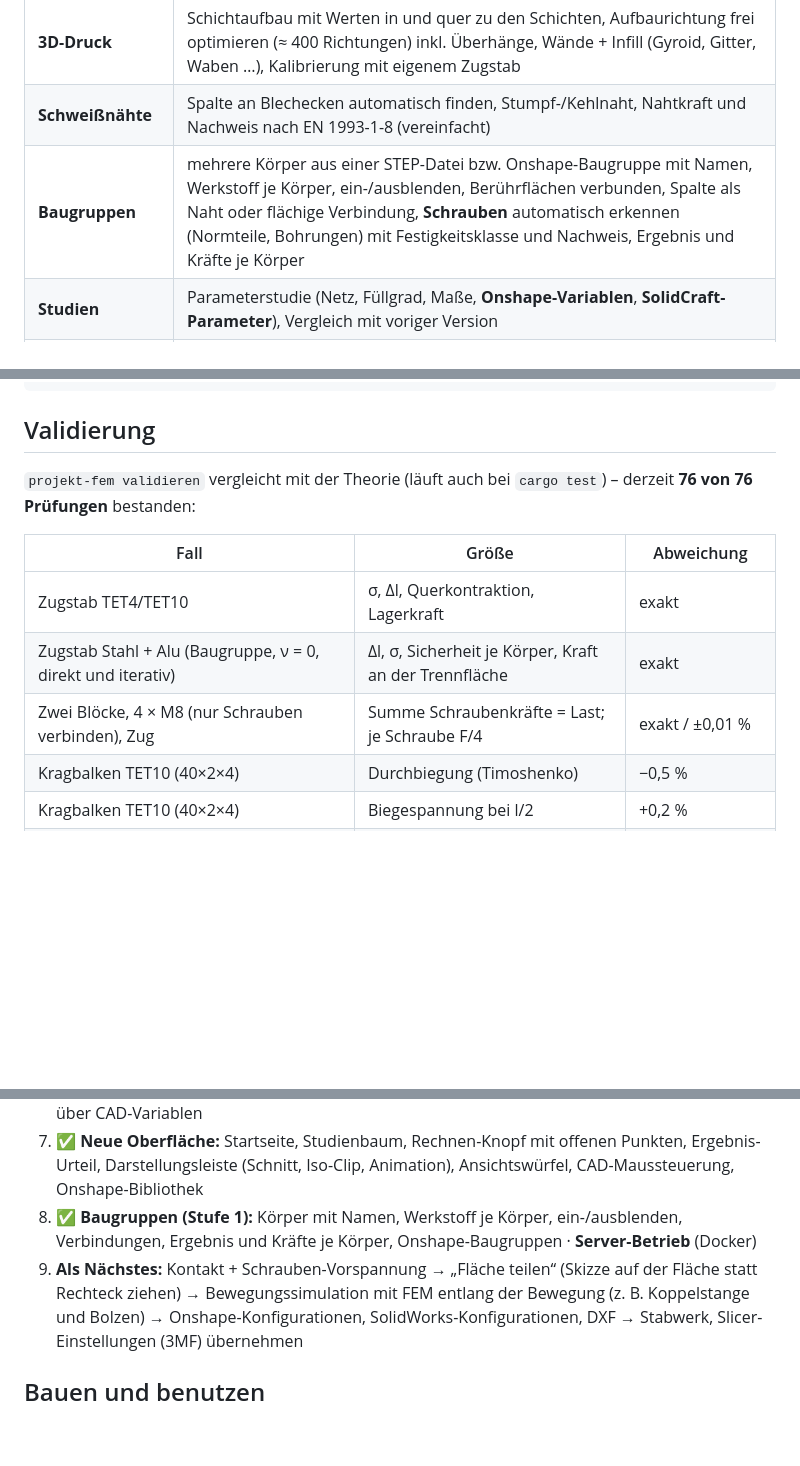
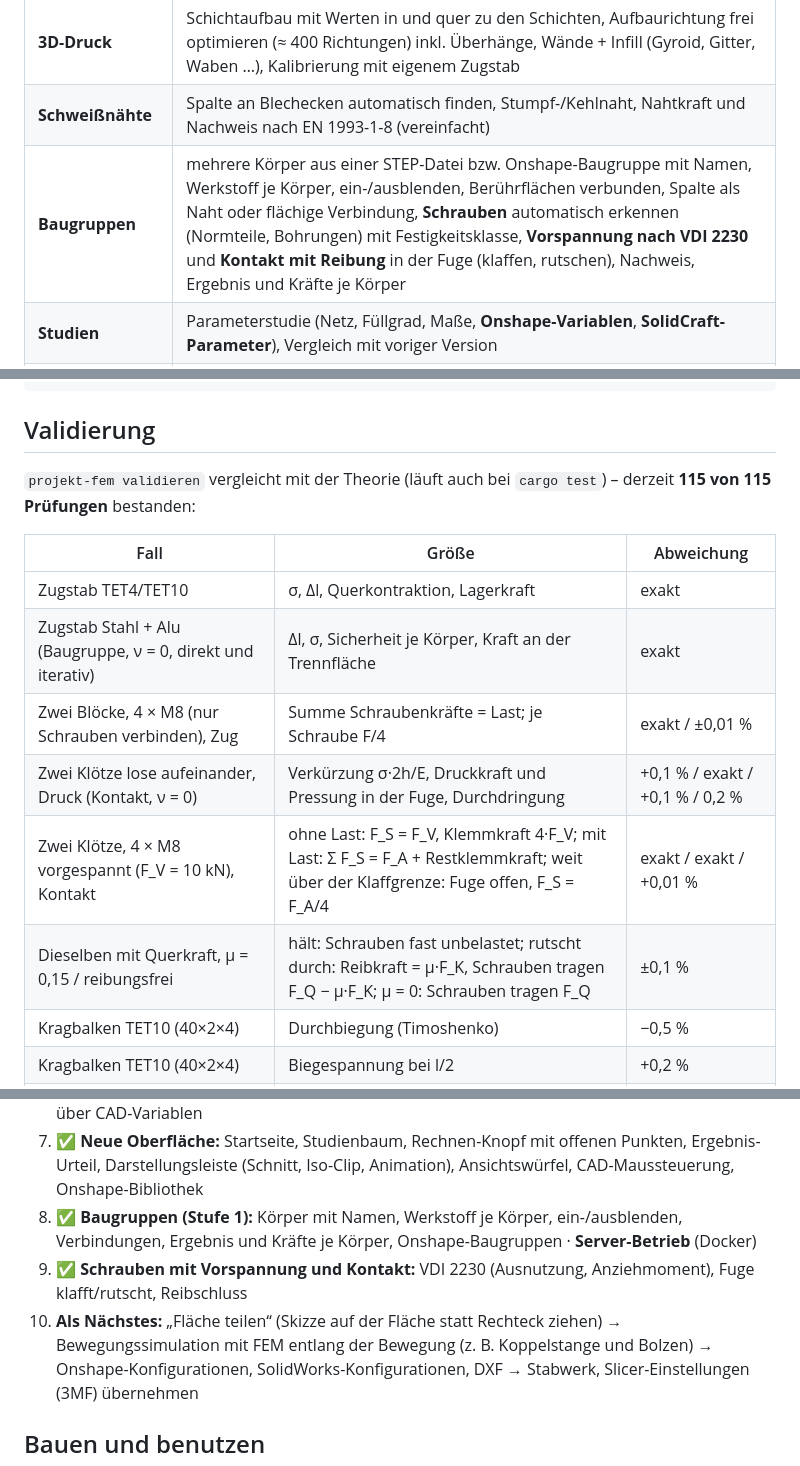
Before and after one commit to Miro4you/fem, a Markdown page: README.md, 3 parts joined by grey strips. Drawn GitHub-style; blank space fills up the shorter version.

```diff
--- a/README.md
+++ b/README.md
@@ -24,7 +24,7 @@ Bedienung auch im Browser über das Heimnetz.
 | **Nachweis & Bericht** | Werkstoffdatenbank (Stahl, Alu, Kunststoffe, Druckwerkstoffe, eigene), Masse, Festigkeitsnachweis mit erforderlichen Sicherheiten, PDF-Bericht, MathPad-Rechenblatt, ParaView-Export |
 | **3D-Druck** | Schichtaufbau mit Werten in und quer zu den Schichten, Aufbaurichtung frei optimieren (≈ 400 Richtungen) inkl. Überhänge, Wände + Infill (Gyroid, Gitter, Waben …), Kalibrierung mit eigenem Zugstab |
 | **Schweißnähte** | Spalte an Blechecken automatisch finden, Stumpf-/Kehlnaht, Nahtkraft und Nachweis nach EN 1993-1-8 (vereinfacht) |
-| **Baugruppen** | mehrere Körper aus einer STEP-Datei bzw. Onshape-Baugruppe mit Namen, Werkstoff je Körper, ein-/ausblenden, Berührflächen verbunden, Spalte als Naht oder flächige Verbindung, **Schrauben** automatisch erkennen (Normteile, Bohrungen) mit Festigkeitsklasse und Nachweis, Ergebnis und Kräfte je Körper |
+| **Baugruppen** | mehrere Körper aus einer STEP-Datei bzw. Onshape-Baugruppe mit Namen, Werkstoff je Körper, ein-/ausblenden, Berührflächen verbunden, Spalte als Naht oder flächige Verbindung, **Schrauben** automatisch erkennen (Normteile, Bohrungen) mit Festigkeitsklasse, **Vorspannung nach VDI 2230** und **Kontakt mit Reibung** in der Fuge (klaffen, rutschen), Nachweis, Ergebnis und Kräfte je Körper |
 | **Studien** | Parameterstudie (Netz, Füllgrad, Maße, **Onshape-Variablen**, **SolidCraft-Parameter**), Vergleich mit voriger Version |
 | **Weitere Analysen** | Eigenfrequenzen, Knicken (Lanczos), Leichtbau-Vorschlag (Topologieoptimierung, STL-Export), Stabwerk (Balken, Rahmen, Fachwerke mit IPE-Profilen) |
 | **Geometrie anpassen** | Radien/Bohrungen ändern, Material per Skizze hinzufügen oder entfernen, Ergebnis mit vorher vergleichen |
@@ -301,13 +313,16 @@ force = [0.0, 0.0, -100.0]   # oder: traction = [...] (N/mm²) oder: pressure =
 
 ## Validierung
 
-`projekt-fem validieren` vergleicht mit der Theorie (läuft auch bei `cargo test`) – derzeit **76 von 76 Prüfungen** bestanden:
+`projekt-fem validieren` vergleicht mit der Theorie (läuft auch bei `cargo test`) – derzeit **115 von 115 Prüfungen** bestanden:
 
 | Fall | Größe | Abweichung |
 |---|---|---|
 | Zugstab TET4/TET10 | σ, Δl, Querkontraktion, Lagerkraft | exakt |
 | Zugstab Stahl + Alu (Baugruppe, ν = 0, direkt und iterativ) | Δl, σ, Sicherheit je Körper, Kraft an der Trennfläche | exakt |
 | Zwei Blöcke, 4 × M8 (nur Schrauben verbinden), Zug | Summe Schraubenkräfte = Last; je Schraube F/4 | exakt / ±0,01 % |
+| Zwei Klötze lose aufeinander, Druck (Kontakt, ν = 0) | Verkürzung σ·2h/E, Druckkraft und Pressung in der Fuge, Durchdringung | +0,1 % / exakt / +0,1 % / 0,2 % |
+| Zwei Klötze, 4 × M8 vorgespannt (F_V = 10 kN), Kontakt | ohne Last: F_S = F_V, Klemmkraft 4·F_V; mit Last: Σ F_S = F_A + Restklemmkraft; weit über der Klaffgrenze: Fuge offen, F_S = F_A/4 | exakt / exakt / +0,01 % |
+| Dieselben mit Querkraft, µ = 0,15 / reibungsfrei | hält: Schrauben fast unbelastet; rutscht durch: Reibkraft = µ·F_K, Schrauben tragen F_Q − µ·F_K; µ = 0: Schrauben tragen F_Q | ±0,1 % |
 | Kragbalken TET10 (40×2×4) | Durchbiegung (Timoshenko) | −0,5 % |
 | Kragbalken TET10 (40×2×4) | Biegespannung bei l/2 | +0,2 % |
 | Lochplatte d/W = 0,2 (STEP + Gmsh) | Kerbspannung (Peterson-Kt), Mittel über Dicke | +0,5 % |
@@ -361,7 +378,8 @@ Spannung 9,3 vs. 9,2 MPa – Unterschied durch die in der Plattentheorie vernach
    (Schnitt, Iso-Clip, Animation), Ansichtswürfel, CAD-Maussteuerung, Onshape-Bibliothek
 8. ✅ **Baugruppen (Stufe 1):** Körper mit Namen, Werkstoff je Körper, ein-/ausblenden, Verbindungen, Ergebnis und Kräfte je Körper,
    Onshape-Baugruppen · **Server-Betrieb** (Docker)
-9. **Als Nächstes:** Kontakt + Schrauben-Vorspannung → „Fläche teilen“ (Skizze auf der Fläche statt Rechteck ziehen) → Bewegungssimulation mit
+9. ✅ **Schrauben mit Vorspannung und Kontakt:** VDI 2230 (Ausnutzung, Anziehmoment), Fuge klafft/rutscht, Reibschluss
+10. **Als Nächstes:** „Fläche teilen“ (Skizze auf der Fläche statt Rechteck ziehen) → Bewegungssimulation mit
    FEM entlang der Bewegung (z. B. Koppelstange und Bolzen) → Onshape-Konfigurationen, SolidWorks-Konfigurationen,
    DXF → Stabwerk, Slicer-Einstellungen (3MF) übernehmen
 
```
Also changed, not shown: other parts of README.md (+25 -11 lines), NAECHSTE_SCHRITTE.md (+15 -6 lines), TESTPROTOKOLL.md (+15 -7 lines), docs/bilder/schrauben-ergebnis.png, docs/bilder/schrauben-erkannt.png, 2 other files.
